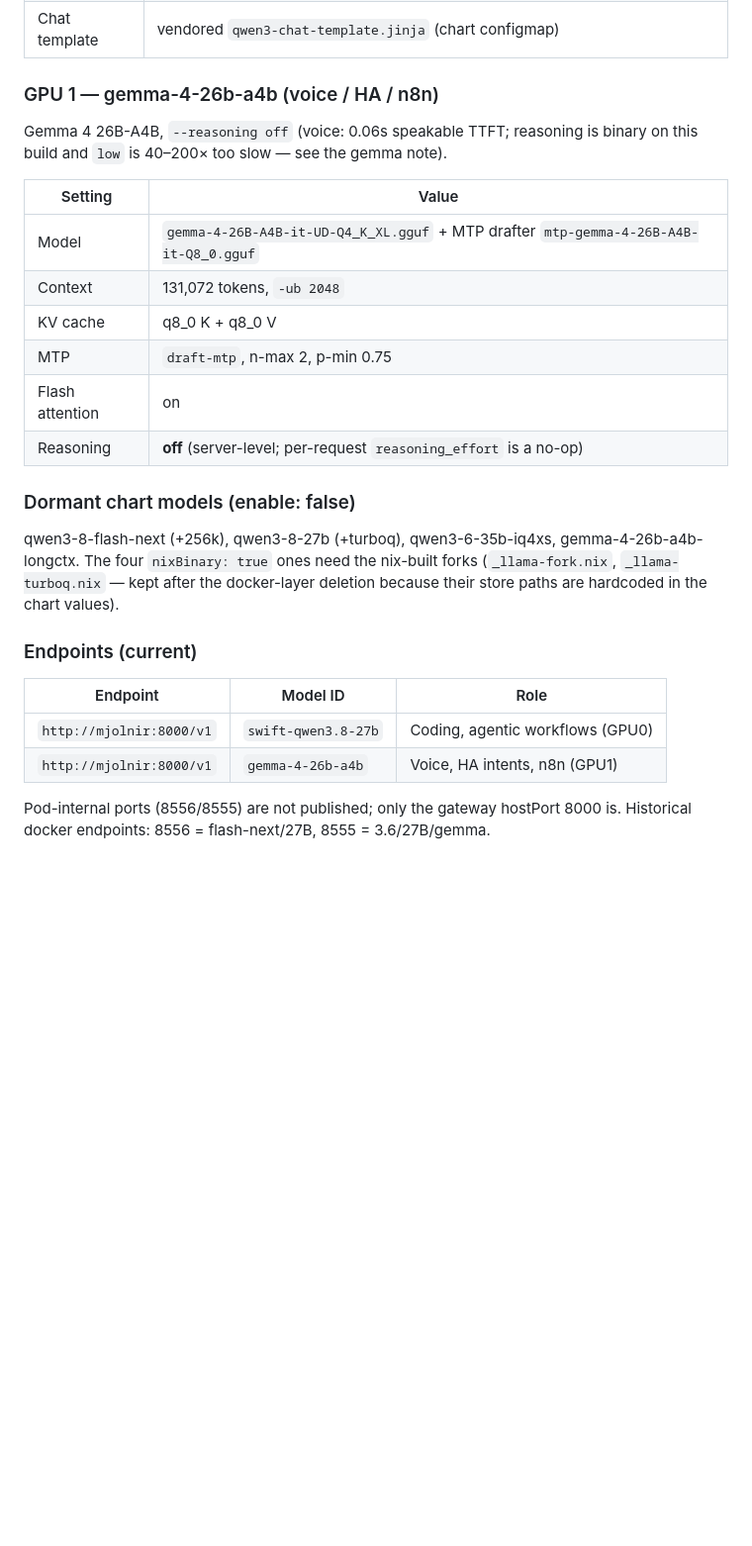
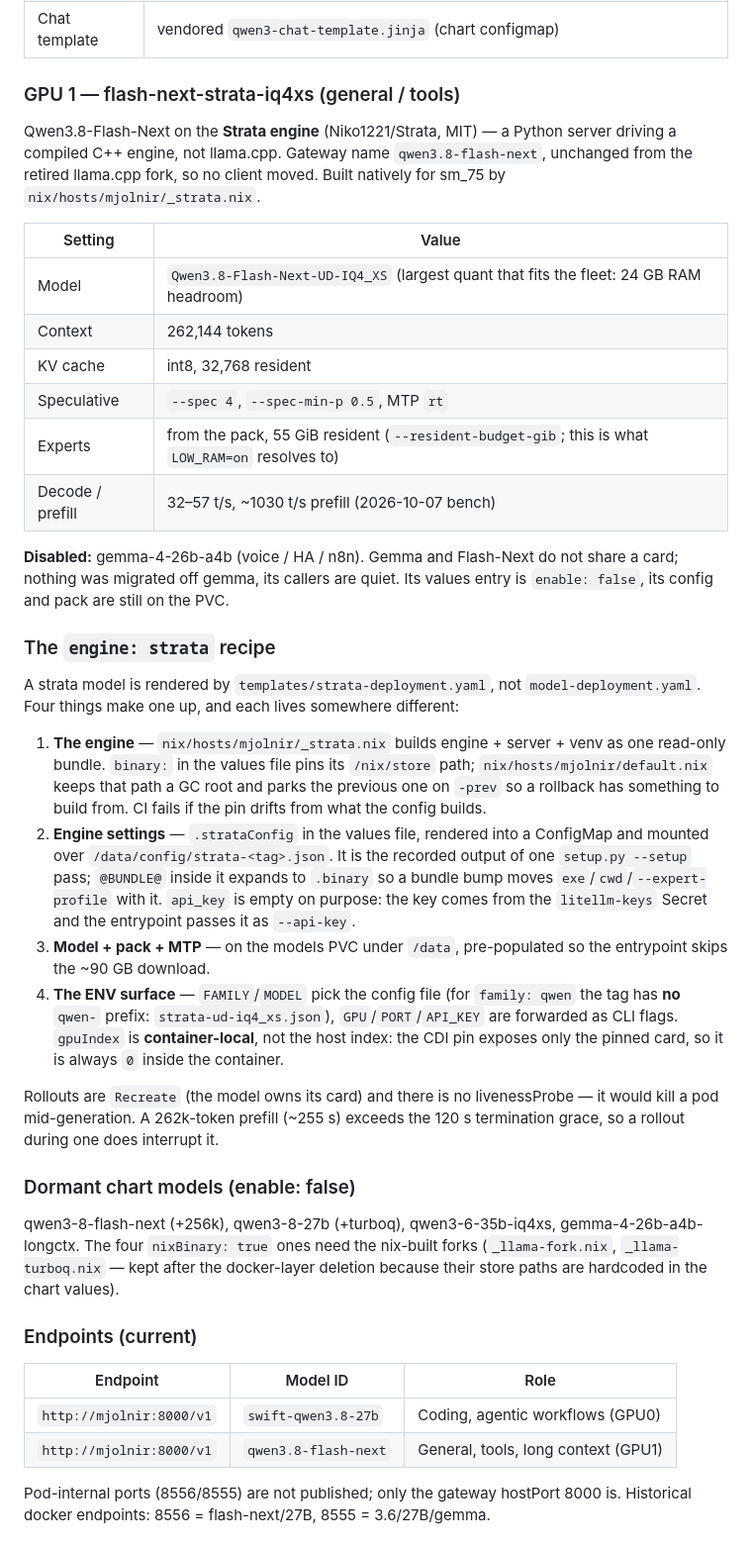
Before and after one commit to mattstruble/nix-config, a Markdown page: docs/cluster-overview.md, the part around the change. Shown at 99% size. GitHub-like rendering; blank space fills up the shorter version.

Commit message:
docs: strata engine recipe and the current GPU 1 fleet

```diff
--- a/docs/cluster-overview.md
+++ b/docs/cluster-overview.md
@@ -43,19 +43,54 @@ into the vendored template at `xhigh` — not per-request.
 | Sampling | temp 0.6, top-k 20, top-p 0.8, repeat-penalty 1.0 (Qwen coding preset) |
 | Chat template | vendored `qwen3-chat-template.jinja` (chart configmap) |
 
-### GPU 1 — gemma-4-26b-a4b (voice / HA / n8n)
+### GPU 1 — flash-next-strata-iq4xs (general / tools)
 
-Gemma 4 26B-A4B, `--reasoning off` (voice: 0.06s speakable TTFT; reasoning is
-binary on this build and `low` is 40–200× too slow — see the gemma note).
+Qwen3.8-Flash-Next on the **Strata engine** (Niko1221/Strata, MIT) — a Python
+server driving a compiled C++ engine, not llama.cpp. Gateway name
+`qwen3.8-flash-next`, unchanged from the retired llama.cpp fork, so no client
+moved. Built natively for sm_75 by `nix/hosts/mjolnir/_strata.nix`.
 
 | Setting | Value |
 |---------|-------|
-| Model | `gemma-4-26B-A4B-it-UD-Q4_K_XL.gguf` + MTP drafter `mtp-gemma-4-26B-A4B-it-Q8_0.gguf` |
-| Context | 131,072 tokens, `-ub 2048` |
-| KV cache | q8_0 K + q8_0 V |
-| MTP | `draft-mtp`, n-max 2, p-min 0.75 |
-| Flash attention | on |
-| Reasoning | **off** (server-level; per-request `reasoning_effort` is a no-op) |
+| Model | `Qwen3.8-Flash-Next-UD-IQ4_XS` (largest quant that fits the fleet: 24 GB RAM headroom) |
+| Context | 262,144 tokens |
+| KV cache | int8, 32,768 resident |
+| Speculative | `--spec 4`, `--spec-min-p 0.5`, MTP `rt` |
+| Experts | from the pack, 55 GiB resident (`--resident-budget-gib`; this is what `LOW_RAM=on` resolves to) |
+| Decode / prefill | 32–57 t/s, ~1030 t/s prefill (2026-10-07 bench) |
+
+**Disabled:** gemma-4-26b-a4b (voice / HA / n8n). Gemma and Flash-Next do not
+share a card; nothing was migrated off gemma, its callers are quiet. Its values
+entry is `enable: false`, its config and pack are still on the PVC.
+
+### The `engine: strata` recipe
+
+A strata model is rendered by `templates/strata-deployment.yaml`, not
+`model-deployment.yaml`. Four things make one up, and each lives somewhere
+different:
+
+1. **The engine** — `nix/hosts/mjolnir/_strata.nix` builds engine + server +
+   venv as one read-only bundle. `binary:` in the values file pins its
+   `/nix/store` path; `nix/hosts/mjolnir/default.nix` keeps that path a GC root
+   and parks the previous one on `-prev` so a rollback has something to build
+   from. CI fails if the pin drifts from what the config builds.
+2. **Engine settings** — `.strataConfig` in the values file, rendered into a
+   ConfigMap and mounted over `/data/config/strata-<tag>.json`. It is the
+   recorded output of one `setup.py --setup` pass; `@BUNDLE@` inside it expands
+   to `.binary` so a bundle bump moves `exe`/`cwd`/`--expert-profile` with it.
+   `api_key` is empty on purpose: the key comes from the `litellm-keys` Secret
+   and the entrypoint passes it as `--api-key`.
+3. **Model + pack + MTP** — on the models PVC under `/data`, pre-populated so
+   the entrypoint skips the ~90 GB download.
+4. **The ENV surface** — `FAMILY`/`MODEL` pick the config file (for
+   `family: qwen` the tag has **no** `qwen-` prefix: `strata-ud-iq4_xs.json`),
+   `GPU`/`PORT`/`API_KEY` are forwarded as CLI flags. `gpuIndex` is
+   **container-local**, not the host index: the CDI pin exposes only the pinned
+   card, so it is always `0` inside the container.
+
+Rollouts are `Recreate` (the model owns its card) and there is no livenessProbe
+— it would kill a pod mid-generation. A 262k-token prefill (~255 s) exceeds the
+120 s termination grace, so a rollout during one does interrupt it.
 
 ### Dormant chart models (enable: false)
 qwen3-8-flash-next (+256k), qwen3-8-27b (+turboq), qwen3-6-35b-iq4xs,
@@ -68,7 +103,7 @@ deletion because their store paths are hardcoded in the chart values).
 | Endpoint | Model ID | Role |
 |----------|----------|------|
 | `http://mjolnir:8000/v1` | `swift-qwen3.8-27b` | Coding, agentic workflows (GPU0) |
-| `http://mjolnir:8000/v1` | `gemma-4-26b-a4b` | Voice, HA intents, n8n (GPU1) |
+| `http://mjolnir:8000/v1` | `qwen3.8-flash-next` | General, tools, long context (GPU1) |
 
 Pod-internal ports (8556/8555) are not published; only the gateway hostPort
 8000 is. Historical docker endpoints: 8556 = flash-next/27B, 8555 = 3.6/27B/gemma.
```
